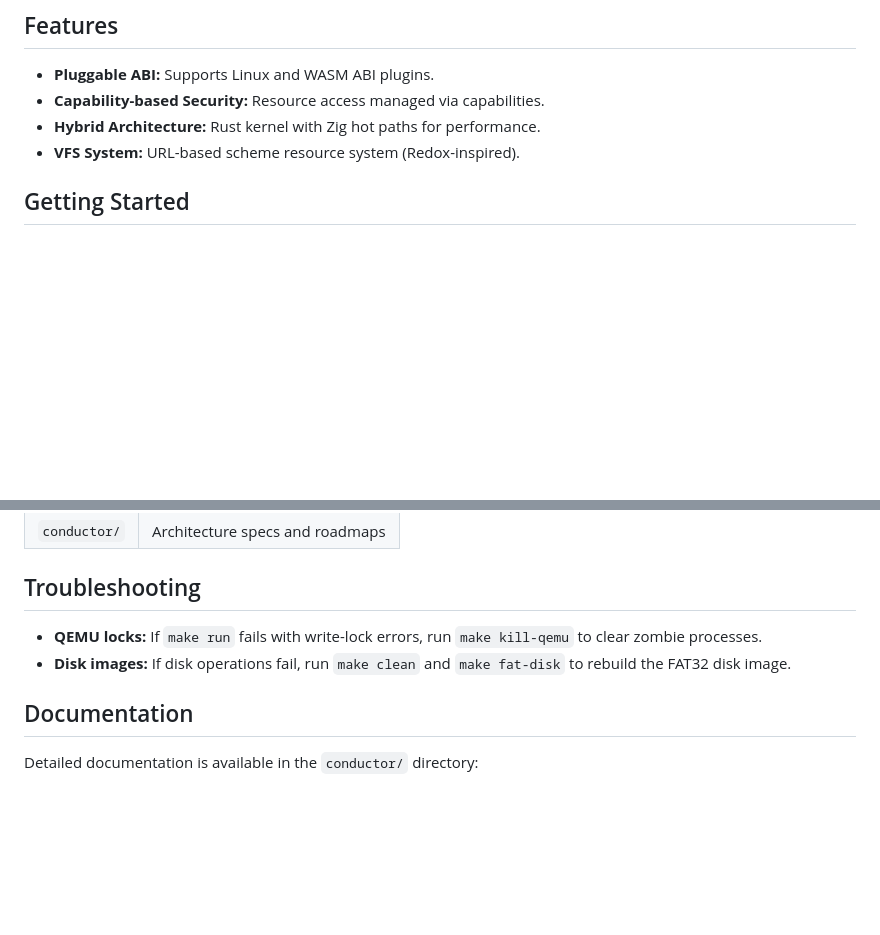
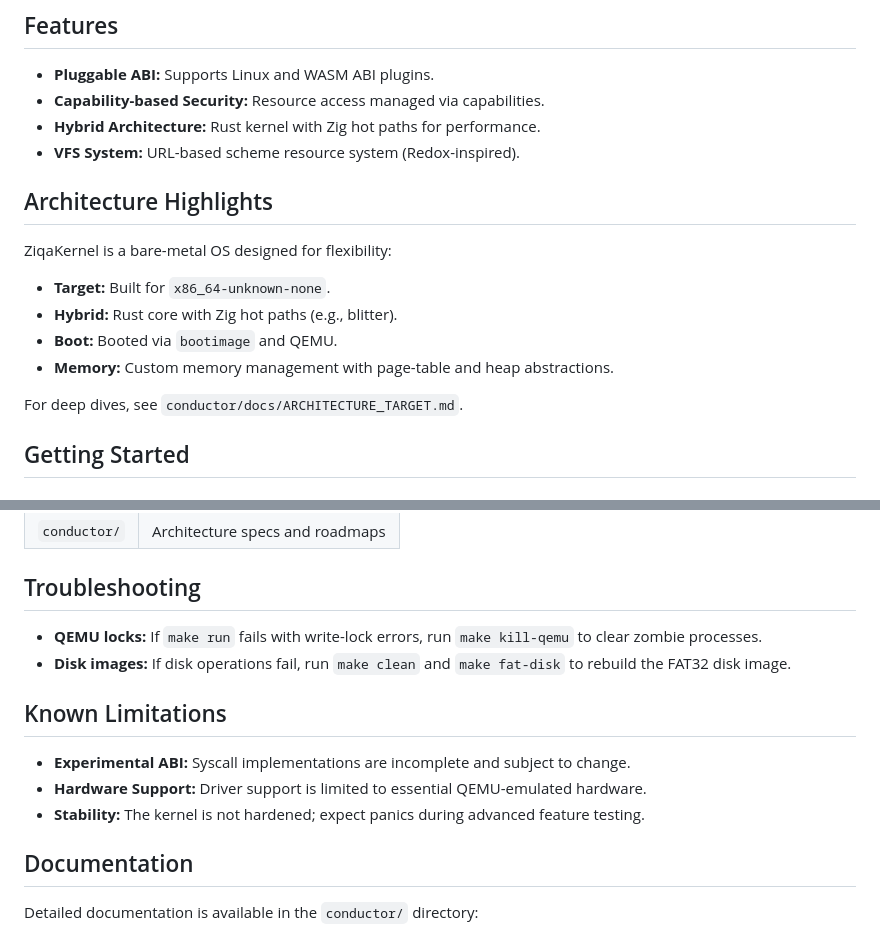
Before and after one commit to Ali-Jemo/ziqa-kernal, a Markdown page: README.md, 2 parts joined by grey strips. GitHub-like rendering; blank space fills up the shorter version.

Commit message:
docs: add known limitations to readme

```diff
--- a/README.md
+++ b/README.md
@@ -18,6 +18,17 @@ An experimental bare-metal operating-system kernel for `x86_64` written in Rust
 - **Capability-based Security:** Resource access managed via capabilities.
 - **Hybrid Architecture:** Rust kernel with Zig hot paths for performance.
 - **VFS System:** URL-based scheme resource system (Redox-inspired).
+
+## Architecture Highlights
+
+ZiqaKernel is a bare-metal OS designed for flexibility:
+
+- **Target:** Built for `x86_64-unknown-none`.
+- **Hybrid:** Rust core with Zig hot paths (e.g., blitter).
+- **Boot:** Booted via `bootimage` and QEMU.
+- **Memory:** Custom memory management with page-table and heap abstractions.
+
+For deep dives, see `conductor/docs/ARCHITECTURE_TARGET.md`.
 
 ## Getting Started
 
@@ -87,6 +98,12 @@ The kernel provides several features for customization. The `default` feature se
 - **QEMU locks:** If `make run` fails with write-lock errors, run `make kill-qemu` to clear zombie processes.
 - **Disk images:** If disk operations fail, run `make clean` and `make fat-disk` to rebuild the FAT32 disk image.
 
+## Known Limitations
+
+- **Experimental ABI:** Syscall implementations are incomplete and subject to change.
+- **Hardware Support:** Driver support is limited to essential QEMU-emulated hardware.
+- **Stability:** The kernel is not hardened; expect panics during advanced feature testing.
+
 ## Documentation
 
 Detailed documentation is available in the `conductor/` directory:
```
